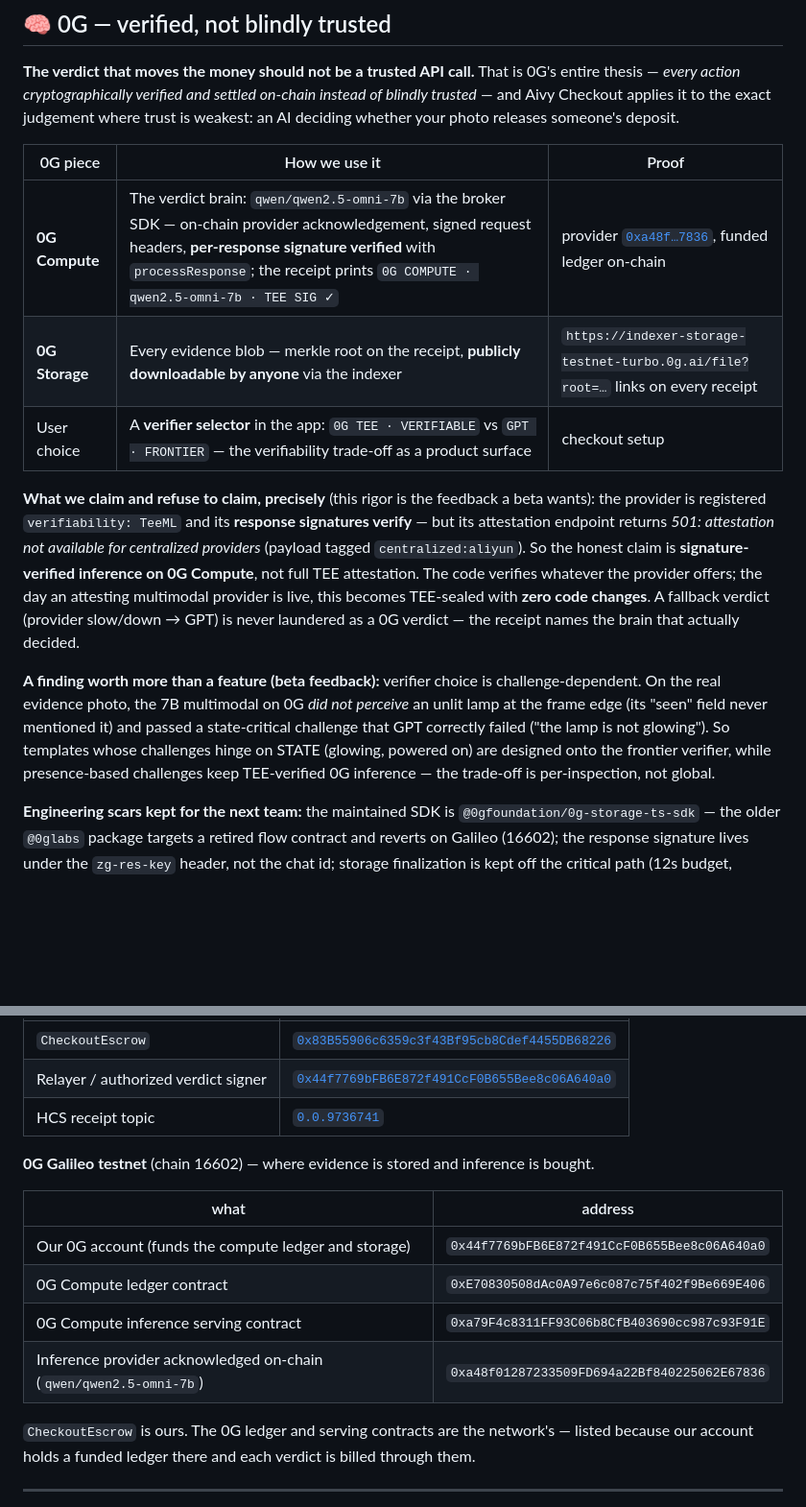
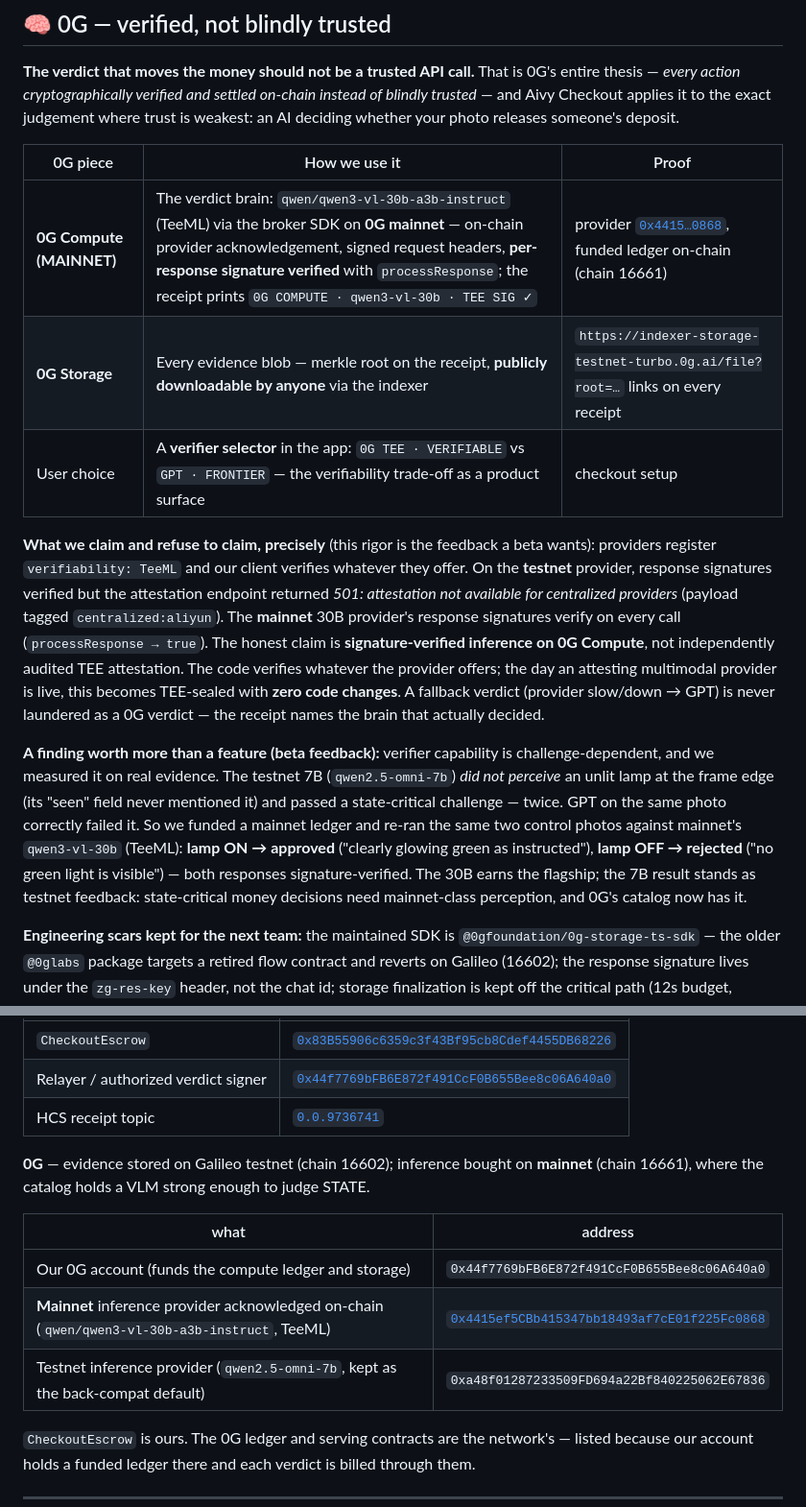
Before and after one commit to jmgomezl/aivy-checkout, a Markdown page: README.md, 2 parts joined by grey strips. Shown at 96% size. Drawn GitHub-style; blank space fills up the shorter version.

Commit message:
README: 0G Compute story updated to the mainnet 30B result
- verdict brain is now qwen3-vl-30b (TeeML) on 0G mainnet, provider linked
- the 7B lamp finding gains its resolution: same control photos re-run on
  mainnet — ON approved, OFF rejected, both signature-verified
- deployments table splits storage (Galileo) from inference (mainnet 16661)

Co-Authored-By: Claude Fable 5 <noreply@anthropic.com>

```diff
--- a/README.md
+++ b/README.md
@@ -217,28 +217,33 @@ weakest: an AI deciding whether your photo releases someone's deposit.
 
 | 0G piece | How we use it | Proof |
 |---|---|---|
-| **0G Compute** | The verdict brain: `qwen/qwen2.5-omni-7b` via the broker SDK — on-chain provider acknowledgement, signed request headers, **per-response signature verified** with `processResponse`; the receipt prints `0G COMPUTE · qwen2.5-omni-7b · TEE SIG ✓` | provider [`0xa48f…7836`](https://chainscan-galileo.0g.ai/address/0xa48f01287233509FD694a22Bf840225062E67836), funded ledger on-chain |
+| **0G Compute (MAINNET)** | The verdict brain: `qwen/qwen3-vl-30b-a3b-instruct` (TeeML) via the broker SDK on **0G mainnet** — on-chain provider acknowledgement, signed request headers, **per-response signature verified** with `processResponse`; the receipt prints `0G COMPUTE · qwen3-vl-30b · TEE SIG ✓` | provider [`0x4415…0868`](https://chainscan.0g.ai/address/0x4415ef5CBb415347bb18493af7cE01f225Fc0868), funded ledger on-chain (chain 16661) |
 | **0G Storage** | Every evidence blob — merkle root on the receipt, **publicly downloadable by anyone** via the indexer | `https://indexer-storage-testnet-turbo.0g.ai/file?root=…` links on every receipt |
 | User choice | A **verifier selector** in the app: `0G TEE · VERIFIABLE` vs `GPT · FRONTIER` — the verifiability trade-off as a product surface | checkout setup |
 
 **What we claim and refuse to claim, precisely** (this rigor is the feedback a beta
-wants): the provider is registered `verifiability: TeeML` and its **response
-signatures verify** — but its attestation endpoint returns *501: attestation not
-available for centralized providers* (payload tagged `centralized:aliyun`). So the
-honest claim is **signature-verified inference on 0G Compute**, not full TEE
-attestation. The code verifies whatever the provider offers; the day an attesting
+wants): providers register `verifiability: TeeML` and our client verifies whatever
+they offer. On the **testnet** provider, response signatures verified but the
+attestation endpoint returned *501: attestation not available for centralized
+providers* (payload tagged `centralized:aliyun`). The **mainnet** 30B provider's
+response signatures verify on every call (`processResponse → true`). The honest
+claim is **signature-verified inference on 0G Compute**, not independently audited
+TEE attestation. The code verifies whatever the provider offers; the day an attesting
 multimodal provider is live, this becomes TEE-sealed with **zero code changes**. A
 fallback verdict (provider slow/down → GPT) is never laundered as a 0G verdict — the
 receipt names the brain that actually decided.
 
-**A finding worth more than a feature (beta feedback):** verifier choice is
-challenge-dependent. On the real evidence photo, the 7B multimodal on 0G
-*did not perceive* an unlit lamp at the frame edge (its "seen" field never
-mentioned it) and passed a state-critical challenge that GPT correctly
-failed ("the lamp is not glowing"). So templates whose challenges hinge on
-STATE (glowing, powered on) are designed onto the frontier verifier, while
-presence-based challenges keep TEE-verified 0G inference — the trade-off is
-per-inspection, not global.
+**A finding worth more than a feature (beta feedback):** verifier capability is
+challenge-dependent, and we measured it on real evidence. The testnet 7B
+(`qwen2.5-omni-7b`) *did not perceive* an unlit lamp at the frame edge (its
+"seen" field never mentioned it) and passed a state-critical challenge —
+twice. GPT on the same photo correctly failed it. So we funded a mainnet
+ledger and re-ran the same two control photos against mainnet's
+`qwen3-vl-30b` (TeeML): **lamp ON → approved** ("clearly glowing green as
+instructed"), **lamp OFF → rejected** ("no green light is visible") — both
+responses signature-verified. The 30B earns the flagship; the 7B result
+stands as testnet feedback: state-critical money decisions need mainnet-class
+perception, and 0G's catalog now has it.
 
 **Engineering scars kept for the next team:** the maintained SDK is
 `@0gfoundation/0g-storage-ts-sdk` — the older `@0glabs` package targets a retired flow
@@ -258,14 +263,13 @@ path (12s budget, background completion — the on-chain keccak is identical eit
 | Relayer / authorized verdict signer | [`0x44f7769bFB6E872f491CcF0B655Bee8c06A640a0`](https://hashscan.io/testnet/account/0x44f7769bFB6E872f491CcF0B655Bee8c06A640a0) |
 | HCS receipt topic | [`0.0.9736741`](https://hashscan.io/testnet/topic/0.0.9736741) |
 
-**0G Galileo testnet** (chain 16602) — where evidence is stored and inference is bought.
+**0G** — evidence stored on Galileo testnet (chain 16602); inference bought on **mainnet** (chain 16661), where the catalog holds a VLM strong enough to judge STATE.
 
 | what | address |
 |---|---|
 | Our 0G account (funds the compute ledger and storage) | `0x44f7769bFB6E872f491CcF0B655Bee8c06A640a0` |
-| 0G Compute ledger contract | `0xE70830508dAc0A97e6c087c75f402f9Be669E406` |
-| 0G Compute inference serving contract | `0xa79F4c8311FF93C06b8CfB403690cc987c93F91E` |
-| Inference provider acknowledged on-chain (`qwen/qwen2.5-omni-7b`) | `0xa48f01287233509FD694a22Bf840225062E67836` |
+| **Mainnet** inference provider acknowledged on-chain (`qwen/qwen3-vl-30b-a3b-instruct`, TeeML) | [`0x4415ef5CBb415347bb18493af7cE01f225Fc0868`](https://chainscan.0g.ai/address/0x4415ef5CBb415347bb18493af7cE01f225Fc0868) |
+| Testnet inference provider (`qwen2.5-omni-7b`, kept as the back-compat default) | `0xa48f01287233509FD694a22Bf840225062E67836` |
 
 `CheckoutEscrow` is ours. The 0G ledger and serving contracts are the network's —
 listed because our account holds a funded ledger there and each verdict is billed
```
Also changed, not shown: other parts of README.md (+1 -1 lines).
